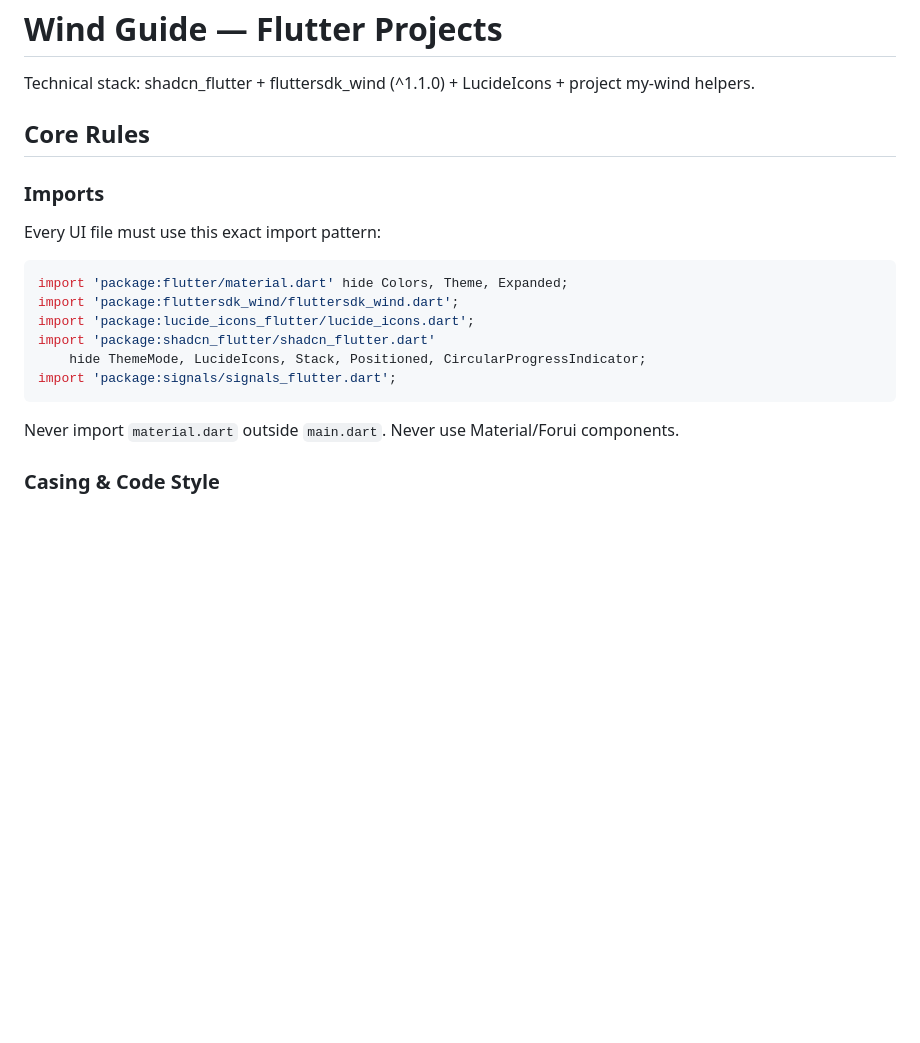
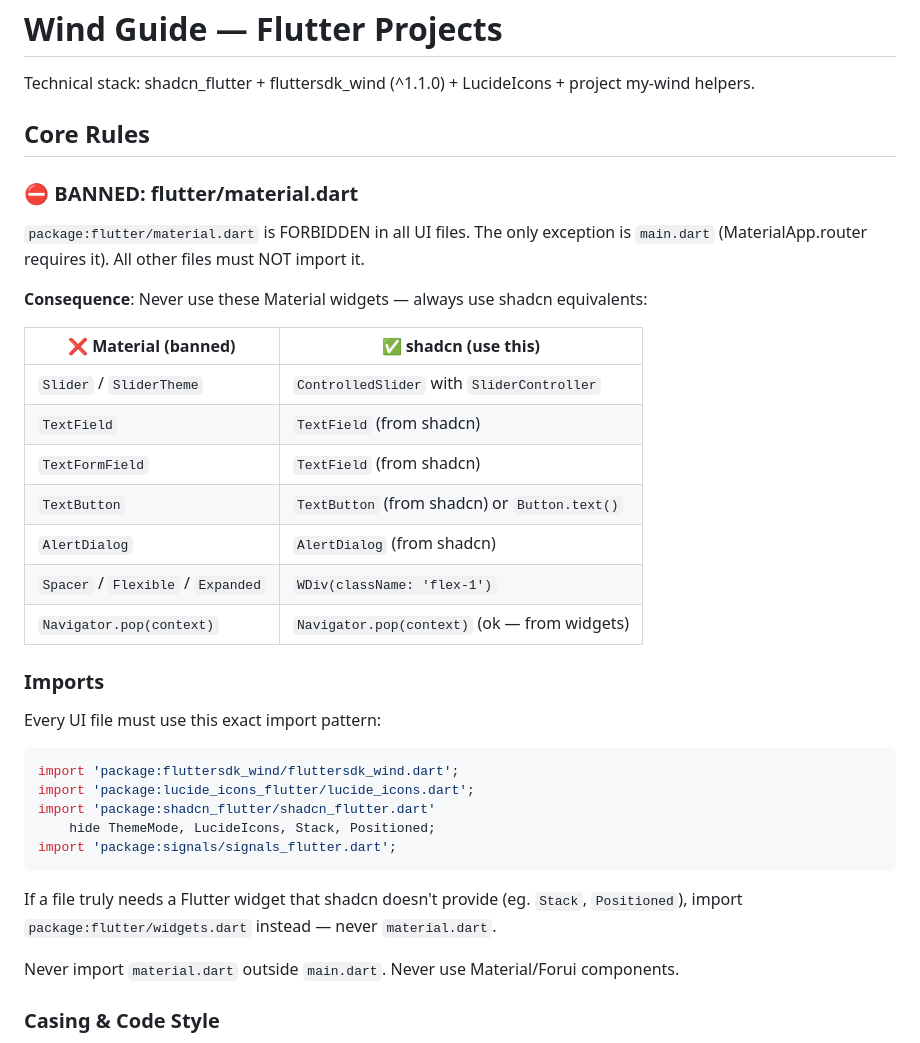
Before and after one commit to Heyana/workbuddy-sync, a Markdown page: skills/wind-guide/SKILL.md, the part around the change. Rendered like a GitHub page; blank space fills up the shorter version.

Commit message:
fix(wind-guide): ban material.dart entirely, add shadcn replacement table

````diff
--- a/skills/wind-guide/SKILL.md
+++ b/skills/wind-guide/SKILL.md
@@ -14,18 +14,35 @@ Technical stack: shadcn_flutter + fluttersdk_wind (^1.1.0) + LucideIcons + proje
 
 ## Core Rules
 
+### ⛔ BANNED: flutter/material.dart
+
+`package:flutter/material.dart` is FORBIDDEN in all UI files. The only exception is `main.dart` (MaterialApp.router requires it). All other files must NOT import it.
+
+**Consequence**: Never use these Material widgets — always use shadcn equivalents:
+
+| ❌ Material (banned) | ✅ shadcn (use this) |
+|---------------------|---------------------|
+| `Slider` / `SliderTheme` | `ControlledSlider` with `SliderController` |
+| `TextField` | `TextField` (from shadcn) |
+| `TextFormField` | `TextField` (from shadcn) |
+| `TextButton` | `TextButton` (from shadcn) or `Button.text()` |
+| `AlertDialog` | `AlertDialog` (from shadcn) |
+| `Spacer` / `Flexible` / `Expanded` | `WDiv(className: 'flex-1')` |
+| `Navigator.pop(context)` | `Navigator.pop(context)` (ok — from widgets) |
+
 ### Imports
 
 Every UI file must use this exact import pattern:
 
 ```dart
-import 'package:flutter/material.dart' hide Colors, Theme, Expanded;
 import 'package:fluttersdk_wind/fluttersdk_wind.dart';
 import 'package:lucide_icons_flutter/lucide_icons.dart';
 import 'package:shadcn_flutter/shadcn_flutter.dart'
-    hide ThemeMode, LucideIcons, Stack, Positioned, CircularProgressIndicator;
+    hide ThemeMode, LucideIcons, Stack, Positioned;
 import 'package:signals/signals_flutter.dart';
 ```
+
+If a file truly needs a Flutter widget that shadcn doesn't provide (eg. `Stack`, `Positioned`), import `package:flutter/widgets.dart` instead — never `material.dart`.
 
 Never import `material.dart` outside `main.dart`. Never use Material/Forui components.
 
````
